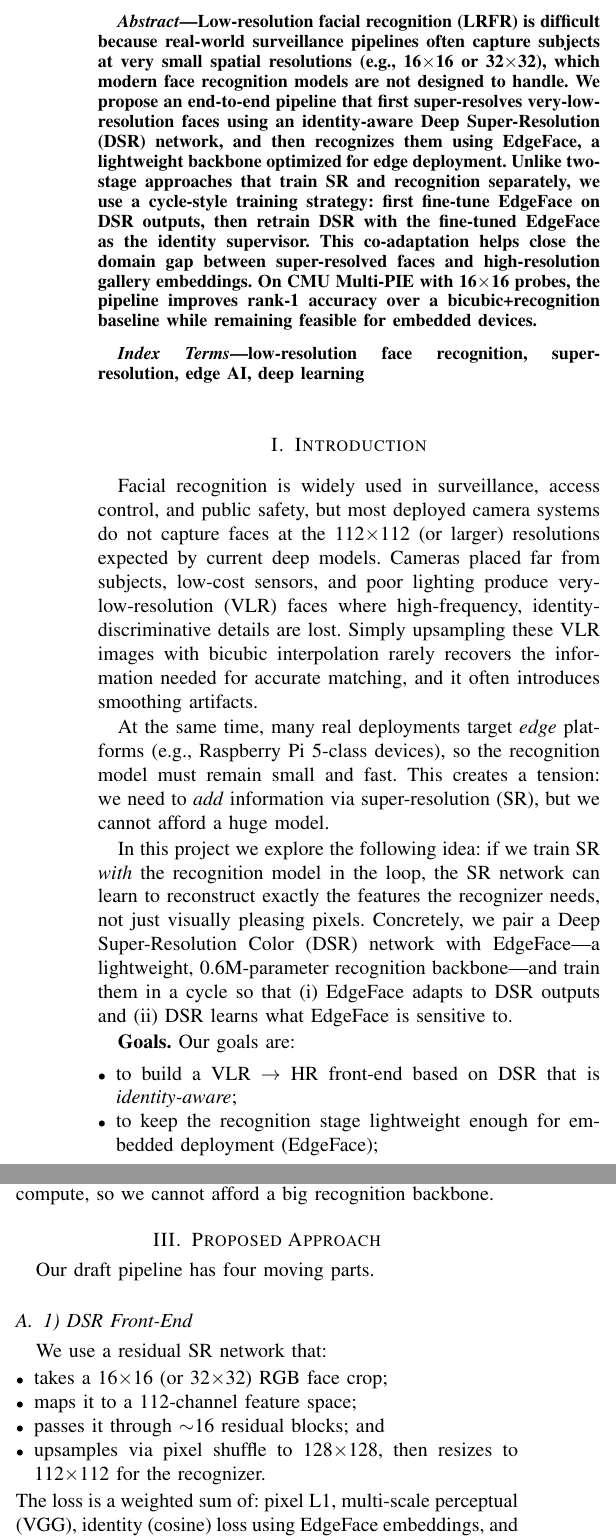
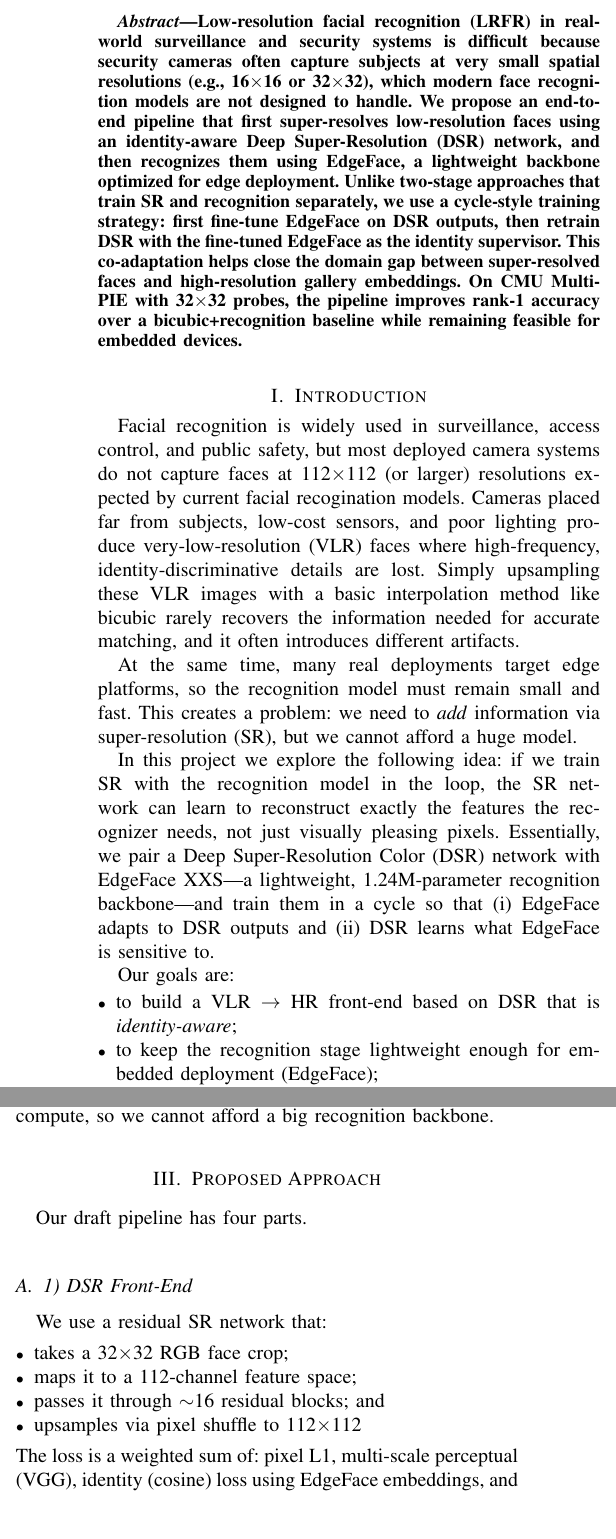
Before and after one commit to dszurek/LRFR-Project, a LaTeX paper (Draft Paper/draft-paper.tex): two parts of the columns of page 1 of 2, joined at a grey line, cut so that both start at the same text, the shorter picture padded with empty space. Compiled offline with pdfLaTeX.

Commit message:
Minor changes to draft

```diff
--- a/Draft Paper/draft-paper.tex
+++ b/Draft Paper/draft-paper.tex
@@ -16,21 +16,17 @@
 \maketitle
 
 \begin{abstract}
-Low-resolution facial recognition (LRFR) is difficult because real-world surveillance pipelines often capture subjects at very small spatial resolutions (e.g., 16$\times$16 or 32$\times$32), which modern face recognition models are not designed to handle. We propose an end-to-end pipeline that first super-resolves very-low-resolution faces using an identity-aware Deep Super-Resolution (DSR) network, and then recognizes them using EdgeFace, a lightweight backbone optimized for edge deployment. Unlike two-stage approaches that train SR and recognition separately, we use a cycle-style training strategy: first fine-tune EdgeFace on DSR outputs, then retrain DSR with the fine-tuned EdgeFace as the identity supervisor. This co-adaptation helps close the domain gap between super-resolved faces and high-resolution gallery embeddings. On CMU Multi-PIE with 16$\times$16 probes, the pipeline improves rank-1 accuracy over a bicubic+recognition baseline while remaining feasible for embedded devices.
+Low-resolution facial recognition (LRFR) in real-world surveillance and security systems is difficult because security cameras often capture subjects at very small spatial resolutions (e.g., 16$\times$16 or 32$\times$32), which modern face recognition models are not designed to handle. We propose an end-to-end pipeline that first super-resolves low-resolution faces using an identity-aware Deep Super-Resolution (DSR) network, and then recognizes them using EdgeFace, a lightweight backbone optimized for edge deployment. Unlike two-stage approaches that train SR and recognition separately, we use a cycle-style training strategy: first fine-tune EdgeFace on DSR outputs, then retrain DSR with the fine-tuned EdgeFace as the identity supervisor. This co-adaptation helps close the domain gap between super-resolved faces and high-resolution gallery embeddings. On CMU Multi-PIE with 32$\times$32 probes, the pipeline improves rank-1 accuracy over a bicubic+recognition baseline while remaining feasible for embedded devices.
 \end{abstract}
 
-\begin{IEEEkeywords}
-low-resolution face recognition, super-resolution, edge AI, deep learning
-\end{IEEEkeywords}
+\section{Introduction}
+Facial recognition is widely used in surveillance, access control, and public safety, but most deployed camera systems do not capture faces at 112$\times$112 (or larger) resolutions expected by current facial recogination models. Cameras placed far from subjects, low-cost sensors, and poor lighting produce very-low-resolution (VLR) faces where high-frequency, identity-discriminative details are lost. Simply upsampling these VLR images with a basic interpolation method like bicubic rarely recovers the information needed for accurate matching, and it often introduces different artifacts.
 
-\section{Introduction}
-Facial recognition is widely used in surveillance, access control, and public safety, but most deployed camera systems do not capture faces at the 112$\times$112 (or larger) resolutions expected by current deep models. Cameras placed far from subjects, low-cost sensors, and poor lighting produce very-low-resolution (VLR) faces where high-frequency, identity-discriminative details are lost. Simply upsampling these VLR images with bicubic interpolation rarely recovers the information needed for accurate matching, and it often introduces smoothing artifacts.
+At the same time, many real deployments target edge platforms, so the recognition model must remain small and fast. This creates a problem: we need to \emph{add} information via super-resolution (SR), but we cannot afford a huge model.
 
-At the same time, many real deployments target \emph{edge} platforms (e.g., Raspberry Pi 5-class devices), so the recognition model must remain small and fast. This creates a tension: we need to \emph{add} information via super-resolution (SR), but we cannot afford a huge model.
+In this project we explore the following idea: if we train SR with the recognition model in the loop, the SR network can learn to reconstruct exactly the features the recognizer needs, not just visually pleasing pixels. Essentially, we pair a Deep Super-Resolution Color (DSR) network with EdgeFace XXS---a lightweight, 1.24M-parameter recognition backbone---and train them in a cycle so that (i) EdgeFace adapts to DSR outputs and (ii) DSR learns what EdgeFace is sensitive to.
 
-In this project we explore the following idea: if we train SR \emph{with} the recognition model in the loop, the SR network can learn to reconstruct exactly the features the recognizer needs, not just visually pleasing pixels. Concretely, we pair a Deep Super-Resolution Color (DSR) network with EdgeFace---a lightweight, 0.6M-parameter recognition backbone---and train them in a cycle so that (i) EdgeFace adapts to DSR outputs and (ii) DSR learns what EdgeFace is sensitive to.
-
-\textbf{Goals.} Our goals are:
+Our goals are:
 \begin{itemize}[leftmargin=*]
     \item to build a VLR $\rightarrow$ HR front-end based on DSR that is \emph{identity-aware};
     \item to keep the recognition stage lightweight enough for embedded deployment (EdgeFace);
@@ -48,15 +44,15 @@ Earlier LRFR work tried to learn a common space for HR and LR faces or to do cou
 MobileFaceNet, ShuffleFaceNet, and, more recently, EdgeFace target mobile or edge hardware using depthwise convolutions and compact bottlenecks. These models are a good match for our setting because the SR stage already consumes some compute, so we cannot afford a big recognition backbone.
 
 \section{Proposed Approach}
-Our draft pipeline has four moving parts.
+Our draft pipeline has four parts.
 
 \subsection{1) DSR Front-End}
 We use a residual SR network that:
 \begin{itemize}[leftmargin=*]
-    \item takes a 16$\times$16 (or 32$\times$32) RGB face crop;
+    \item takes a 32$\times$32 RGB face crop;
     \item maps it to a 112-channel feature space;
     \item passes it through $\sim$16 residual blocks; and
-    \item upsamples via pixel shuffle to 128$\times$128, then resizes to 112$\times$112 for the recognizer.
+    \item upsamples via pixel shuffle to 112$\times$112
 \end{itemize}
 The loss is a weighted sum of: pixel L1, multi-scale perceptual (VGG), identity (cosine) loss using EdgeFace embeddings, and an optional feature-matching loss on intermediate EdgeFace layers. The identity term has the highest weight so the SR network does not “hallucinate” pixels that break recognition.
 
```
Also changed, not shown: Draft Paper/draft-paper.pdf, Draft Paper/draft-paper.tex (18 more changed lines).
